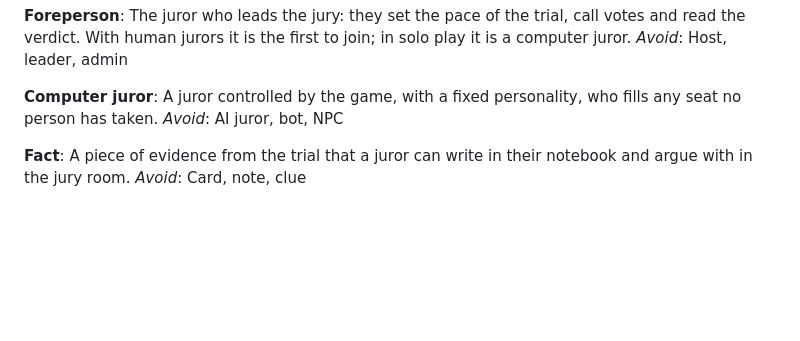
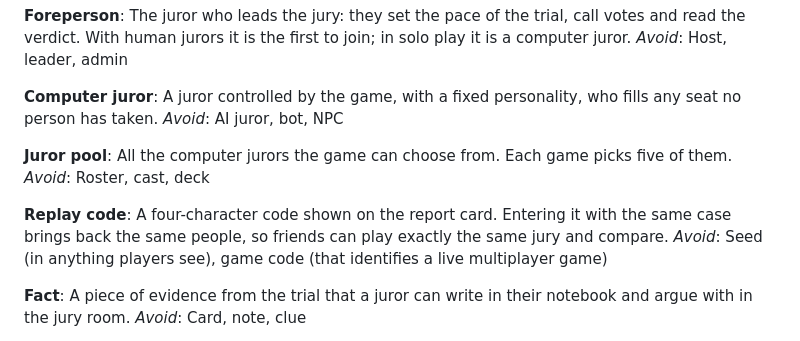
Before and after one commit to mdbatey/Jury-duty, a Markdown page: GLOSSARY.md, the part around the change. Rendered like a GitHub page; blank space fills up the shorter version.

Commit message:
Glossary: add juror pool and replay code
Co-Authored-By: Claude Opus 5.5 <noreply@anthropic.com>
Claude-Session: https://claude.ai/code/session_01X5k23HzxTRRNvkAHCciSu2

```diff
--- a/GLOSSARY.md
+++ b/GLOSSARY.md
@@ -29,6 +29,14 @@ _Avoid_: Host, leader, admin
 **Computer juror**:
 A juror controlled by the game, with a fixed personality, who fills any seat no person has taken.
 _Avoid_: AI juror, bot, NPC
+
+**Juror pool**:
+All the computer jurors the game can choose from. Each game picks five of them.
+_Avoid_: Roster, cast, deck
+
+**Replay code**:
+A four-character code shown on the report card. Entering it with the same case brings back the same people, so friends can play exactly the same jury and compare.
+_Avoid_: Seed (in anything players see), game code (that identifies a live multiplayer game)
 
 **Fact**:
 A piece of evidence from the trial that a juror can write in their notebook and argue with in the jury room.
```
